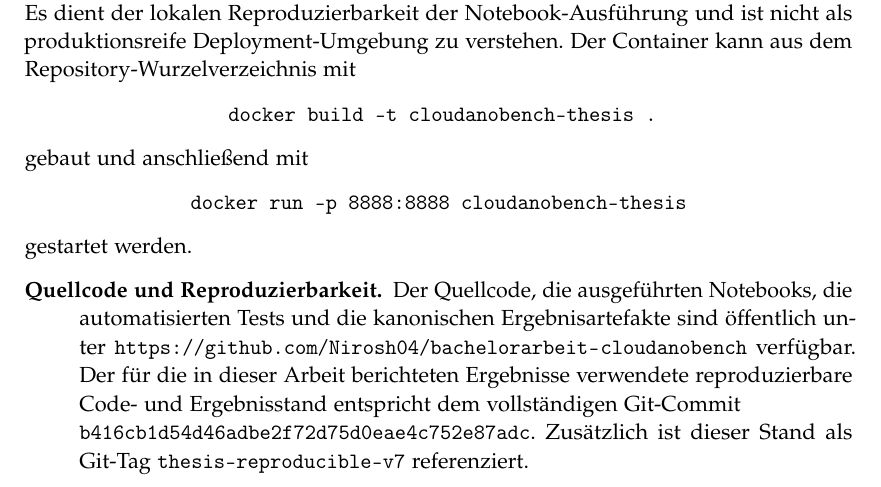
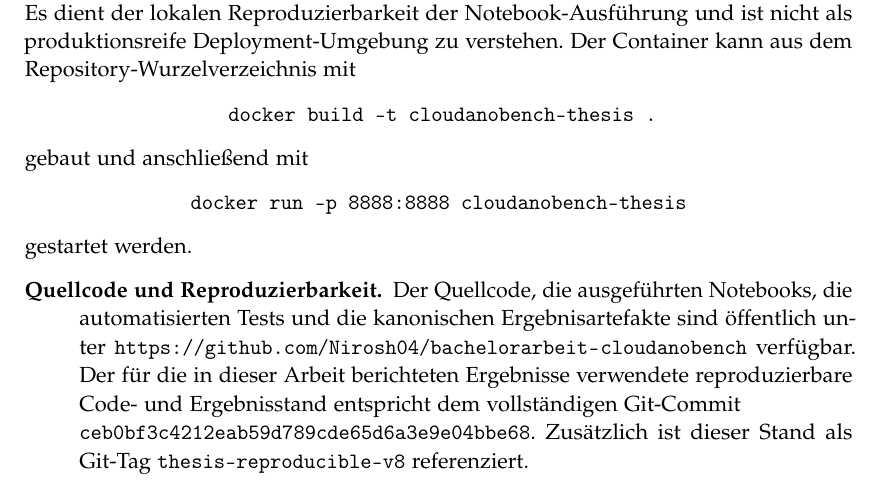
Before and after one commit to Nirosh04/bachelorarbeit-cloudanobench, a LaTeX thesis (thesis/thesis.tex, which reads thesis/5_appendix.tex): part of page 41 of 45, cut so that both start at the same text. Compiled offline with pdfLaTeX.

Commit message:
Aktualisiere Reproduzierbarkeitsreferenz auf v8

```diff
--- a/thesis/5_appendix.tex
+++ b/thesis/5_appendix.tex
@@ -34,8 +34,8 @@ gestartet werden.
     Der für die in dieser Arbeit berichteten Ergebnisse verwendete
     reproduzierbare Code- und Ergebnisstand entspricht dem vollständigen
     Git-Commit\newline
-    \texttt{b416cb1d54d46adbe2f72d75d0eae4c752e87adc}. Zusätzlich ist dieser
-    Stand als Git-Tag \texttt{thesis-reproducible-v7} referenziert.
+    \texttt{ceb0bf3c4212eab59d789cde65d6a3e9e04bbe68}. Zusätzlich ist dieser
+    Stand als Git-Tag \texttt{thesis-reproducible-v8} referenziert.
 \end{description}
 
 \subsection{Dokumentation der KI-Nutzung}\label{sec:ki-nutzung}
```
Also changed, not shown: thesis/thesis.pdf.
